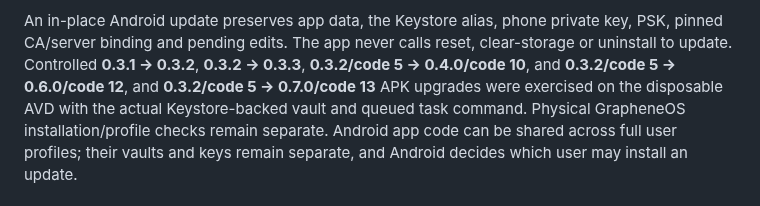
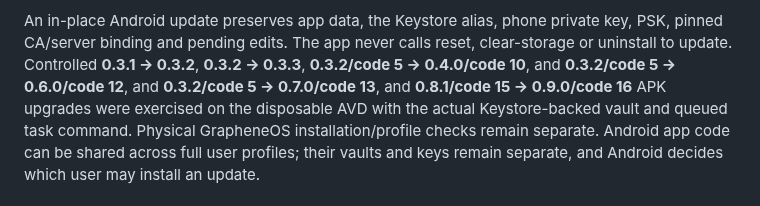
Before and after one commit to argentumseven/field-notes, a Markdown page: docs/UPDATES.md, the part around the change. GitHub-like rendering.

```diff
--- a/docs/UPDATES.md
+++ b/docs/UPDATES.md
@@ -41,7 +41,7 @@ key, PSK, pinned CA/server binding and pending edits. The app never calls reset,
 clear-storage or uninstall to update. Controlled **0.3.1 → 0.3.2**,
 **0.3.2 → 0.3.3**, **0.3.2/code 5 → 0.4.0/code 10**, and
 **0.3.2/code 5 → 0.6.0/code 12**, and
-**0.3.2/code 5 → 0.7.0/code 13** APK upgrades
+**0.3.2/code 5 → 0.7.0/code 13**, and **0.8.1/code 15 → 0.9.0/code 16** APK upgrades
 were exercised on the disposable AVD with the actual Keystore-backed vault and
 queued task command. Physical GrapheneOS installation/profile checks remain
 separate. Android app code can be shared across full user profiles; their vaults
```
Also changed, not shown: docs/VALIDATION.md (+18 -0 lines).
